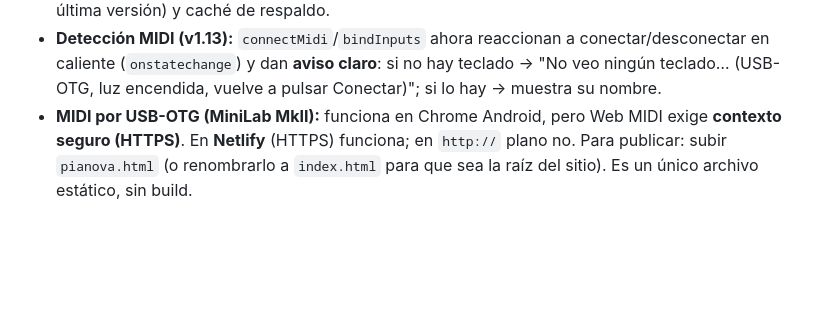
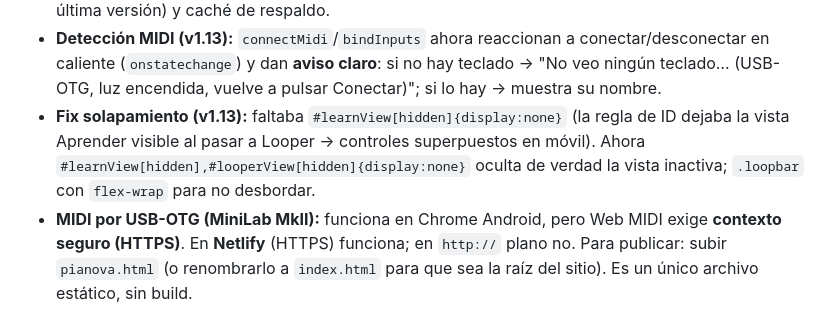
Before and after one commit to reivajsk8-design/Pianova, a Markdown page: HANDOFF.md, the part around the change. Rendered like a GitHub page; blank space fills up the shorter version.

```diff
--- a/HANDOFF.md
+++ b/HANDOFF.md
@@ -188,6 +188,10 @@ la raíz. `midis/` está en `.gitignore` (MIDIs de terceros, no se publican).
 - **Detección MIDI (v1.13):** `connectMidi`/`bindInputs` ahora reaccionan a conectar/desconectar
   en caliente (`onstatechange`) y dan **aviso claro**: si no hay teclado → "No veo ningún teclado…
   (USB-OTG, luz encendida, vuelve a pulsar Conectar)"; si lo hay → muestra su nombre.
+- **Fix solapamiento (v1.13):** faltaba `#learnView[hidden]{display:none}` (la regla de ID dejaba
+  la vista Aprender visible al pasar a Looper → controles superpuestos en móvil). Ahora
+  `#learnView[hidden],#looperView[hidden]{display:none}` oculta de verdad la vista inactiva;
+  `.loopbar` con `flex-wrap` para no desbordar.
 - **MIDI por USB-OTG (MiniLab MkII):** funciona en Chrome Android, pero Web MIDI exige **contexto
   seguro (HTTPS)**. En **Netlify** (HTTPS) funciona; en `http://` plano no. Para publicar: subir
   `pianova.html` (o renombrarlo a `index.html` para que sea la raíz del sitio). Es un único
```
Also changed, not shown: CLAUDE.md (+17 -2 lines).
